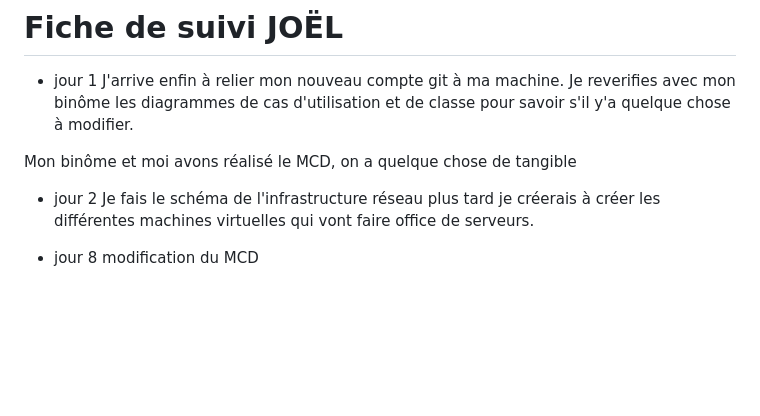
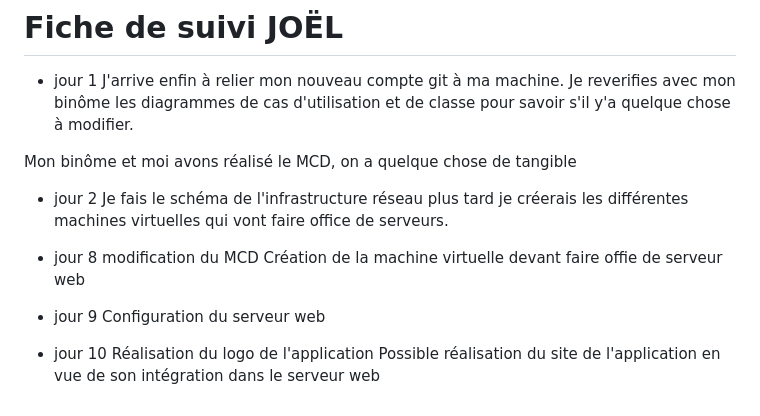
Before and after one commit to MihutaMihail/YPlanning, a Markdown page: Documentation/FicheDeSuivi/FicheDeSuivi_Joel.md, the part around the change. Drawn GitHub-style; blank space fills up the shorter version.

Commit message:
logo

```diff
--- a/Documentation/FicheDeSuivi/FicheDeSuivi_Joel.md
+++ b/Documentation/FicheDeSuivi/FicheDeSuivi_Joel.md
@@ -9,7 +9,15 @@ Mon binôme et moi avons réalisé le MCD, on a quelque chose de tangible
 
 * jour 2
 Je fais le schéma de l'infrastructure réseau
- plus tard je créerais à créer les différentes machines virtuelles qui vont faire office de serveurs.
+ plus tard je créerais les différentes machines virtuelles qui vont faire office de serveurs.
 
 * jour 8
 modification du MCD
+Création de la machine virtuelle devant faire offie de serveur web
+
+* jour 9
+Configuration du serveur web
+
+* jour 10
+ Réalisation du logo de l'application
+ Possible réalisation du site de l'application en vue de son intégration dans le serveur web
```
Also changed, not shown: Conception/logo.png (added), 2 other files.
